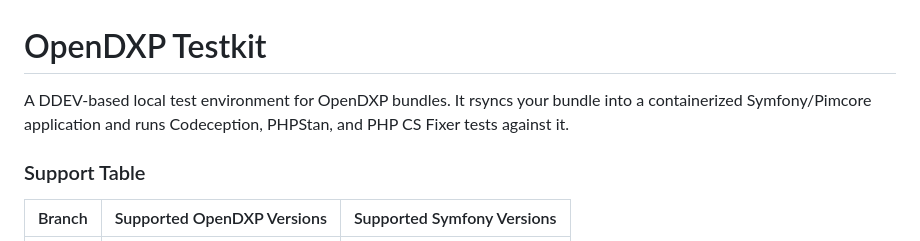
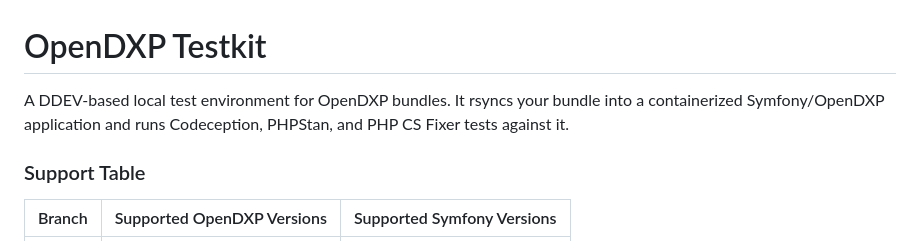
Before and after one commit to open-dxp/docker-testkit, a Markdown page: README.md, the part around the change. Rendered like a GitHub page.

Commit message:
README.md aktualisieren

```diff
--- a/README.md
+++ b/README.md
@@ -1,6 +1,6 @@
 # OpenDXP Testkit
 
-A DDEV-based local test environment for OpenDXP bundles. It rsyncs your bundle into a containerized Symfony/Pimcore application and runs Codeception, PHPStan, and PHP CS Fixer tests against it.
+A DDEV-based local test environment for OpenDXP bundles. It rsyncs your bundle into a containerized Symfony/OpenDXP application and runs Codeception, PHPStan, and PHP CS Fixer tests against it.
 
 ### Support Table
 
```
